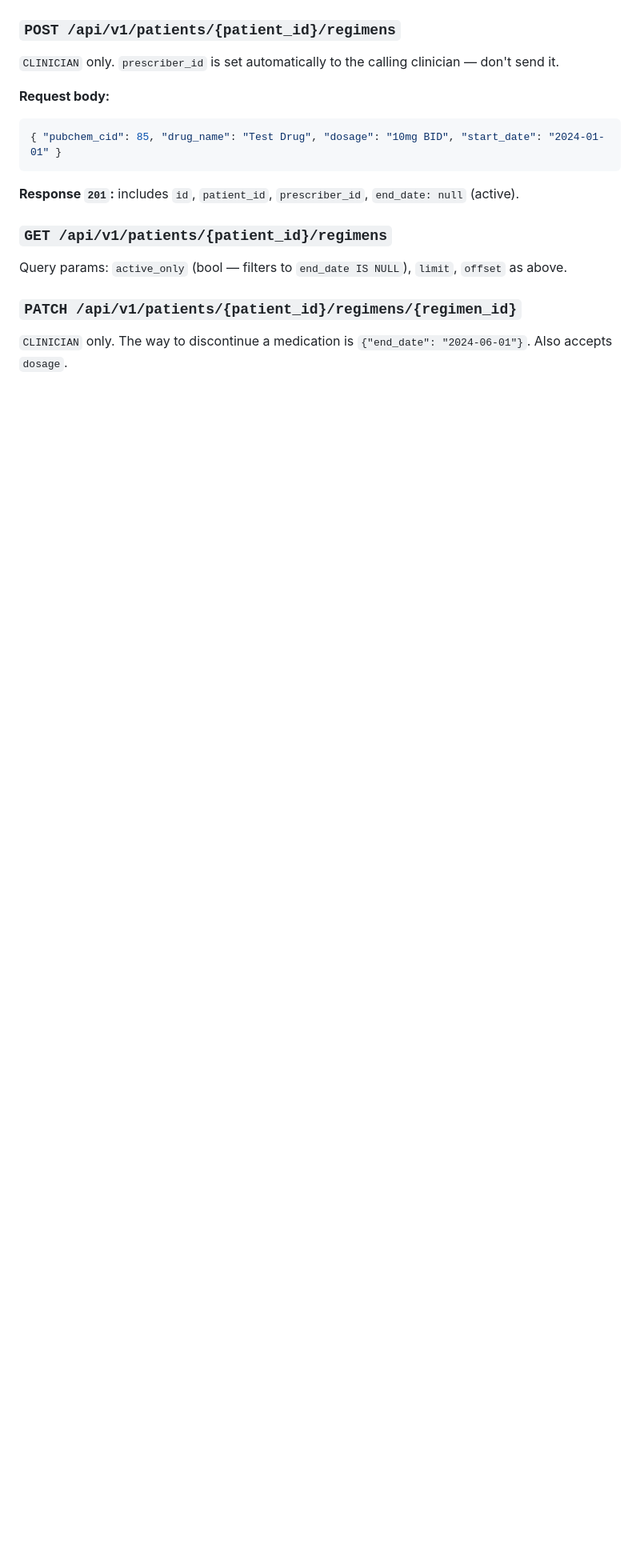
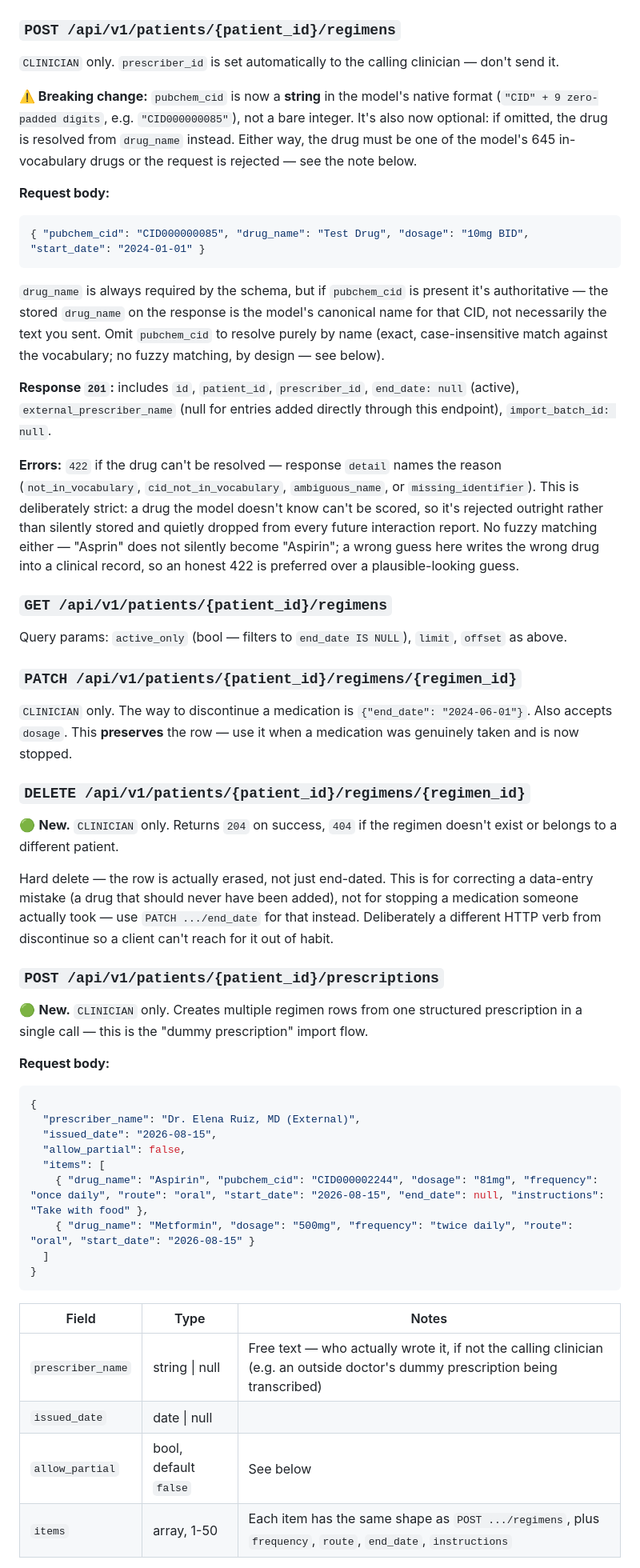
Before and after one commit to RK-NerdyBirdy/PharmacoGNN, a Markdown page: API_REFERENCE.md, the part around one of its changes. Shown at 80% size. GitHub-like rendering; blank space fills up the shorter version.

````diff
--- a/API_REFERENCE.md
+++ b/API_REFERENCE.md
@@ -331,12 +331,17 @@ Query params: `active_only` (bool, default `false`), `limit` (1-200, default 50)
 
 `CLINICIAN` only. `prescriber_id` is set automatically to the calling clinician — don't send it.
 
+**⚠️ Breaking change:** `pubchem_cid` is now a **string** in the model's native format (`"CID" + 9 zero-padded digits`, e.g. `"CID000000085"`), not a bare integer. It's also now optional: if omitted, the drug is resolved from `drug_name` instead. Either way, the drug must be one of the model's 645 in-vocabulary drugs or the request is rejected — see the note below.
+
 **Request body:**
 ```json
-{ "pubchem_cid": 85, "drug_name": "Test Drug", "dosage": "10mg BID", "start_date": "2024-01-01" }
+{ "pubchem_cid": "CID000000085", "drug_name": "Test Drug", "dosage": "10mg BID", "start_date": "2024-01-01" }
 ```
+`drug_name` is always required by the schema, but if `pubchem_cid` is present it's authoritative — the stored `drug_name` on the response is the model's canonical name for that CID, not necessarily the text you sent. Omit `pubchem_cid` to resolve purely by name (exact, case-insensitive match against the vocabulary; no fuzzy matching, by design — see below).
 
-**Response `201`:** includes `id`, `patient_id`, `prescriber_id`, `end_date: null` (active).
+**Response `201`:** includes `id`, `patient_id`, `prescriber_id`, `end_date: null` (active), `external_prescriber_name` (null for entries added directly through this endpoint), `import_batch_id: null`.
+
+**Errors:** `422` if the drug can't be resolved — response `detail` names the reason (`not_in_vocabulary`, `cid_not_in_vocabulary`, `ambiguous_name`, or `missing_identifier`). This is deliberately strict: a drug the model doesn't know can't be scored, so it's rejected outright rather than silently stored and quietly dropped from every future interaction report. No fuzzy matching either — "Asprin" does not silently become "Aspirin"; a wrong guess here writes the wrong drug into a clinical record, so an honest 422 is preferred over a plausible-looking guess.
 
 ### `GET /api/v1/patients/{patient_id}/regimens`
 
@@ -344,4 +349,34 @@ Query params: `active_only` (bool — filters to `end_date IS NULL`), `limit`, `
 
 ### `PATCH /api/v1/patients/{patient_id}/regimens/{regimen_id}`
 
-`CLINICIAN` only. The way to discontinue a medication is `{"end_date": "2024-06-01"}`. Also accepts `dosage`.
+`CLINICIAN` only. The way to discontinue a medication is `{"end_date": "2024-06-01"}`. Also accepts `dosage`. This **preserves** the row — use it when a medication was genuinely taken and is now stopped.
+
+### `DELETE /api/v1/patients/{patient_id}/regimens/{regimen_id}`
+
+🟢 **New.** `CLINICIAN` only. Returns `204` on success, `404` if the regimen doesn't exist or belongs to a different patient.
+
+Hard delete — the row is actually erased, not just end-dated. This is for correcting a data-entry mistake (a drug that should never have been added), not for stopping a medication someone actually took — use `PATCH .../end_date` for that instead. Deliberately a different HTTP verb from discontinue so a client can't reach for it out of habit.
+
+### `POST /api/v1/patients/{patient_id}/prescriptions`
+
+🟢 **New.** `CLINICIAN` only. Creates multiple regimen rows from one structured prescription in a single call — this is the "dummy prescription" import flow.
+
+**Request body:**
+```json
+{
+  "prescriber_name": "Dr. Elena Ruiz, MD (External)",
+  "issued_date": "2026-08-15",
+  "allow_partial": false,
+  "items": [
+    { "drug_name": "Aspirin", "pubchem_cid": "CID000002244", "dosage": "81mg", "frequency": "once daily", "route": "oral", "start_date": "2026-08-15", "end_date": null, "instructions": "Take with food" },
+    { "drug_name": "Metformin", "dosage": "500mg", "frequency": "twice daily", "route": "oral", "start_date": "2026-08-15" }
+  ]
+}
+```
+| Field | Type | Notes |
+|---|---|---|
+| `prescriber_name` | string \| null | Free text — who actually wrote it, if not the calling clinician (e.g. an outside doctor's dummy prescription being transcribed) |
+| `issued_date` | date \| null | |
+| `allow_partial` | bool, default `false` | See below |
+| `items` | array, 1-50 | Each item has the same shape as `POST .../regimens`, plus `frequency`, `route`, `end_date`, `instructions` |
+
````
Also changed, not shown: other parts of API_REFERENCE.md (+13 -1 lines), FRONTEND_GUIDE.md (+9 -9 lines).
